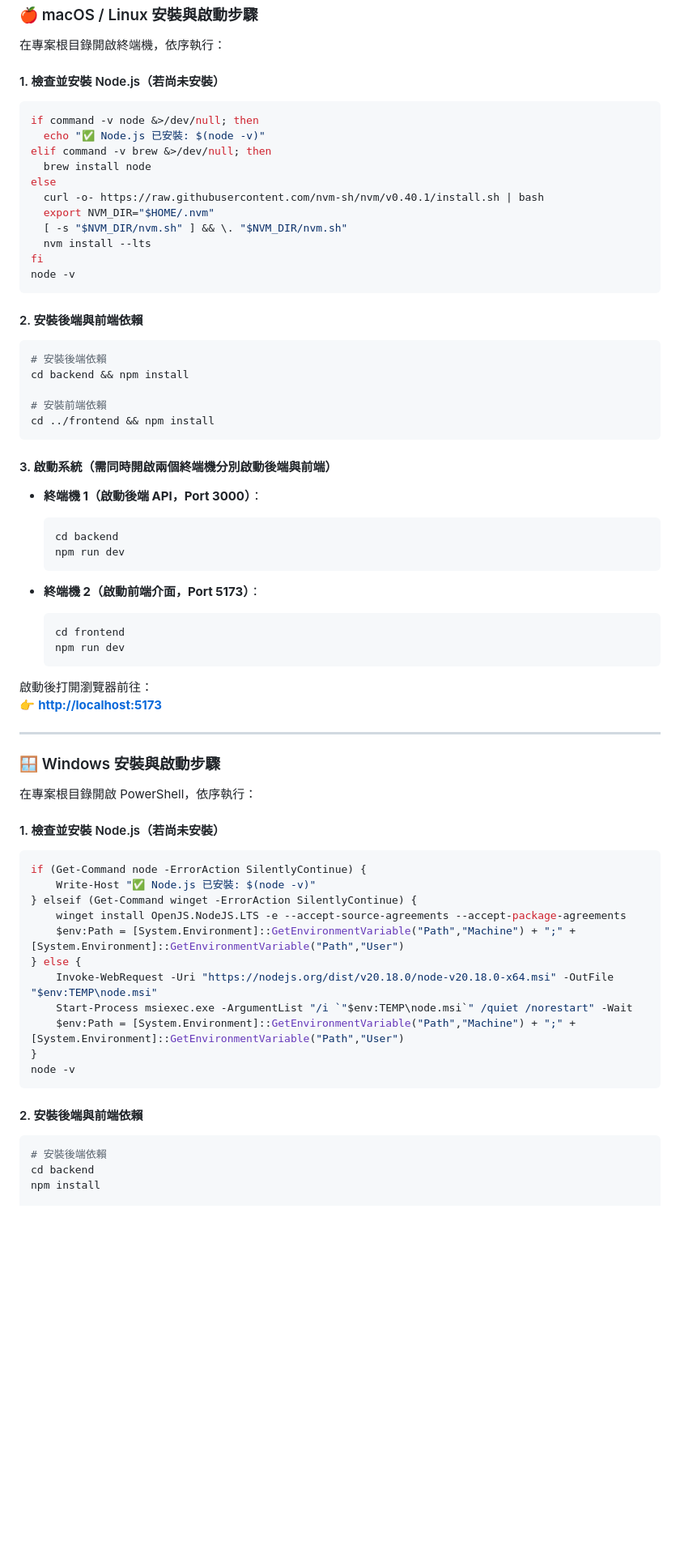
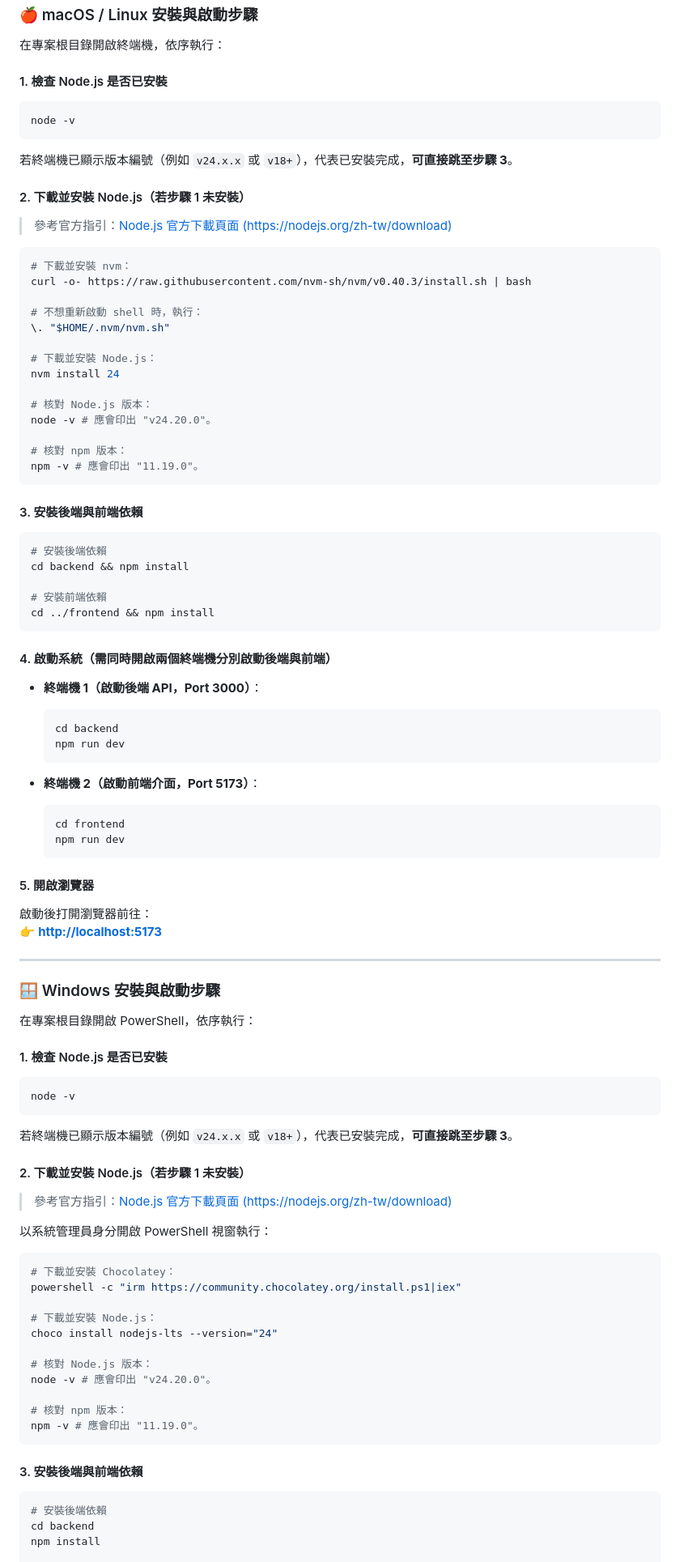
Before and after one commit to Letuvertia/ai-workshop-study-buddy, a Markdown page: README.md, the part around one of its changes. Shown at 81% size. GitHub-like rendering; blank space fills up the shorter version.

Commit message:
docs: 將 Node.js 安裝調整為官方 Chocolatey/nvm 指引，並改為檢查(第1步)與安裝(第2步)之5步驟流程

````diff
--- a/README.md
+++ b/README.md
@@ -40,22 +40,33 @@ ai-workshop-study-buddy/
 
 在專案根目錄開啟終端機，依序執行：
 
-#### 1. 檢查並安裝 Node.js（若尚未安裝）
+#### 1. 檢查 Node.js 是否已安裝
 ```bash
-if command -v node &>/dev/null; then
-  echo "✅ Node.js 已安裝: $(node -v)"
-elif command -v brew &>/dev/null; then
-  brew install node
-else
-  curl -o- https://raw.githubusercontent.com/nvm-sh/nvm/v0.40.1/install.sh | bash
-  export NVM_DIR="$HOME/.nvm"
-  [ -s "$NVM_DIR/nvm.sh" ] && \. "$NVM_DIR/nvm.sh"
-  nvm install --lts
-fi
 node -v
 ```
+若終端機已顯示版本編號（例如 `v24.x.x` 或 `v18+`），代表已安裝完成，**可直接跳至步驟 3**。
 
-#### 2. 安裝後端與前端依賴
+#### 2. 下載並安裝 Node.js（若步驟 1 未安裝）
+> 參考官方指引：[Node.js 官方下載頁面 (https://nodejs.org/zh-tw/download)](https://nodejs.org/zh-tw/download)
+
+```bash
+# 下載並安裝 nvm：
+curl -o- https://raw.githubusercontent.com/nvm-sh/nvm/v0.40.3/install.sh | bash
+
+# 不想重新啟動 shell 時，執行：
+\. "$HOME/.nvm/nvm.sh"
+
+# 下載並安裝 Node.js：
+nvm install 24
+
+# 核對 Node.js 版本：
+node -v # 應會印出 "v24.20.0"。
+
+# 核對 npm 版本：
+npm -v # 應會印出 "11.19.0"。
+```
+
+#### 3. 安裝後端與前端依賴
 ```bash
 # 安裝後端依賴
 cd backend && npm install
@@ -64,7 +75,7 @@ cd backend && npm install
 cd ../frontend && npm install
 ```
 
-#### 3. 啟動系統（需同時開啟兩個終端機分別啟動後端與前端）
+#### 4. 啟動系統（需同時開啟兩個終端機分別啟動後端與前端）
 
 - **終端機 1（啟動後端 API，Port 3000）**：
   ```bash
@@ -78,6 +89,7 @@ cd ../frontend && npm install
   npm run dev
   ```
 
+#### 5. 開啟瀏覽器
 啟動後打開瀏覽器前往：
 👉 **[http://localhost:5173](http://localhost:5173)**
 
@@ -87,22 +99,31 @@ cd ../frontend && npm install
 
 在專案根目錄開啟 PowerShell，依序執行：
 
-#### 1. 檢查並安裝 Node.js（若尚未安裝）
+#### 1. 檢查 Node.js 是否已安裝
 ```powershell
-if (Get-Command node -ErrorAction SilentlyContinue) {
-    Write-Host "✅ Node.js 已安裝: $(node -v)"
-} elseif (Get-Command winget -ErrorAction SilentlyContinue) {
-    winget install OpenJS.NodeJS.LTS -e --accept-source-agreements --accept-package-agreements
-    $env:Path = [System.Environment]::GetEnvironmentVariable("Path","Machine") + ";" + [System.Environment]::GetEnvironmentVariable("Path","User")
-} else {
-    Invoke-WebRequest -Uri "https://nodejs.org/dist/v20.18.0/node-v20.18.0-x64.msi" -OutFile "$env:TEMP\node.msi"
-    Start-Process msiexec.exe -ArgumentList "/i `"$env:TEMP\node.msi`" /quiet /norestart" -Wait
-    $env:Path = [System.Environment]::GetEnvironmentVariable("Path","Machine") + ";" + [System.Environment]::GetEnvironmentVariable("Path","User")
-}
 node -v
 ```
+若終端機已顯示版本編號（例如 `v24.x.x` 或 `v18+`），代表已安裝完成，**可直接跳至步驟 3**。
 
-#### 2. 安裝後端與前端依賴
+#### 2. 下載並安裝 Node.js（若步驟 1 未安裝）
+> 參考官方指引：[Node.js 官方下載頁面 (https://nodejs.org/zh-tw/download)](https://nodejs.org/zh-tw/download)
+
+以系統管理員身分開啟 PowerShell 視窗執行：
+```powershell
+# 下載並安裝 Chocolatey：
+powershell -c "irm https://community.chocolatey.org/install.ps1|iex"
+
+# 下載並安裝 Node.js：
+choco install nodejs-lts --version="24"
+
+# 核對 Node.js 版本：
+node -v # 應會印出 "v24.20.0"。
+
+# 核對 npm 版本：
+npm -v # 應會印出 "11.19.0"。
+```
+
+#### 3. 安裝後端與前端依賴
 ```powershell
 # 安裝後端依賴
 cd backend
````
Also changed, not shown: other parts of README.md (+2 -1 lines).
